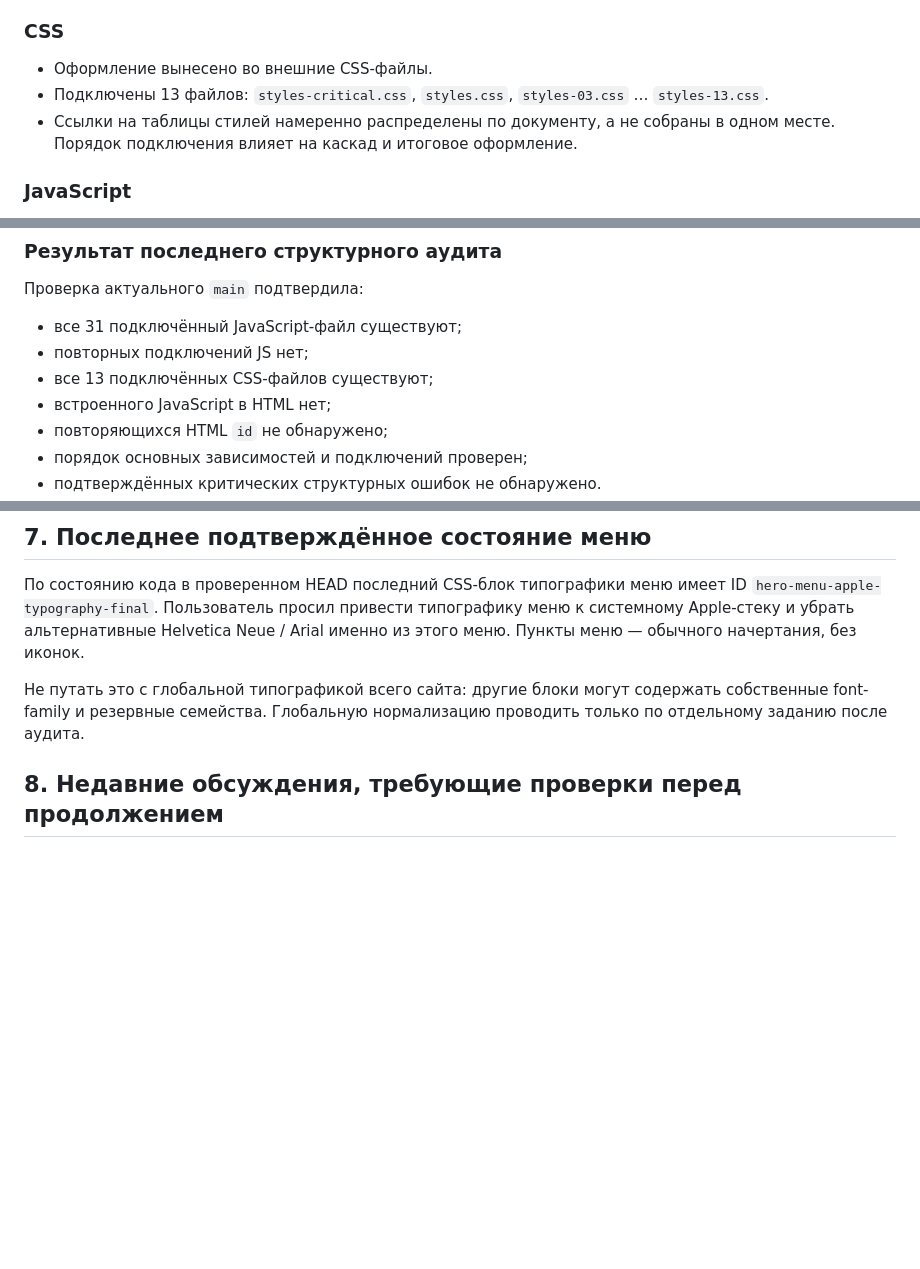
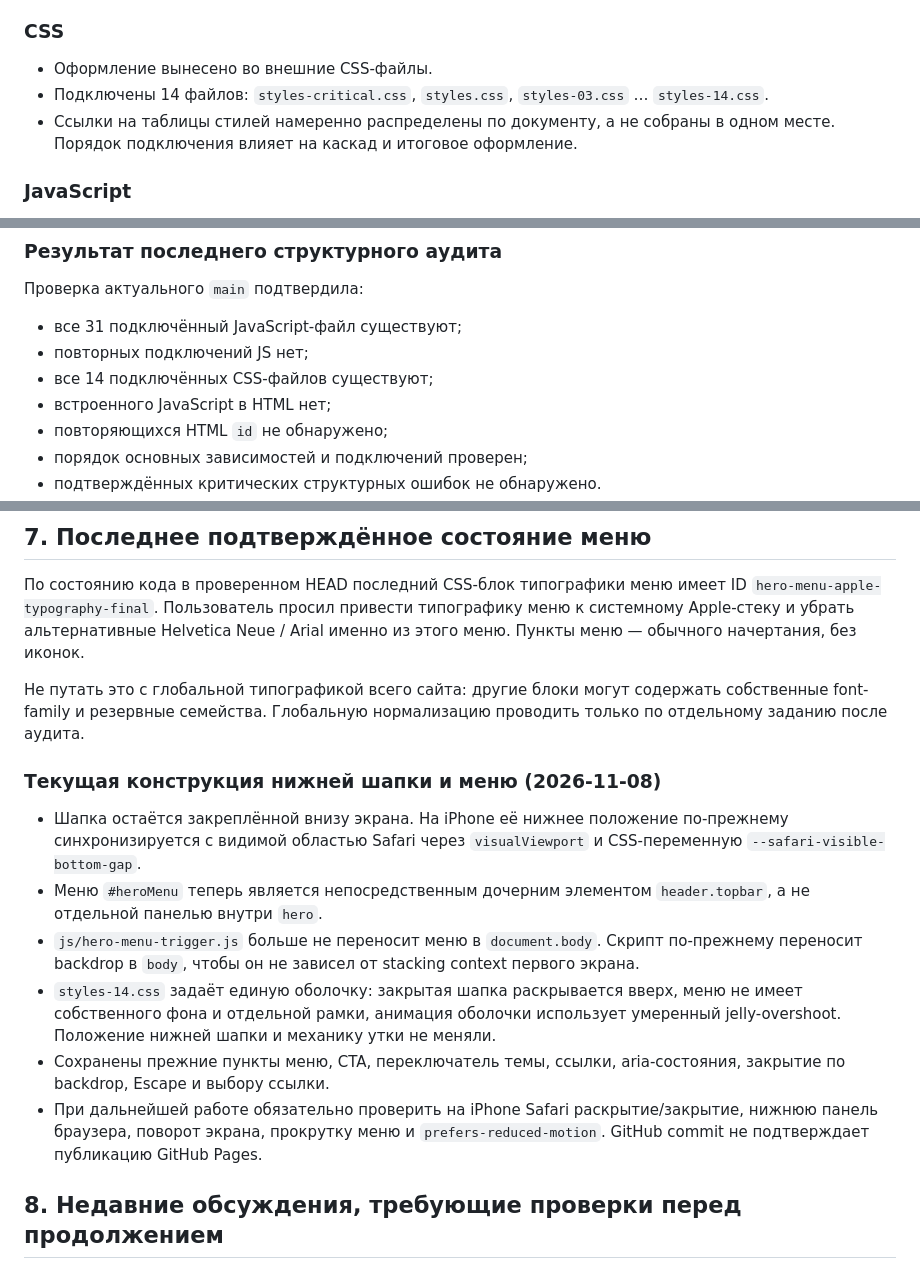
Before and after one commit to Republic-585/mam-ya-sam, a Markdown page: PROJECT_CONTEXT.md, 3 parts joined by grey strips. Drawn GitHub-style; blank space fills up the shorter version.

Commit message:
Document unified bottom header architecture

```diff
--- a/PROJECT_CONTEXT.md
+++ b/PROJECT_CONTEXT.md
@@ -40,7 +40,7 @@
 ### CSS
 
 - Оформление вынесено во внешние CSS-файлы.
-- Подключены 13 файлов: `styles-critical.css`, `styles.css`, `styles-03.css` … `styles-13.css`.
+- Подключены 14 файлов: `styles-critical.css`, `styles.css`, `styles-03.css` … `styles-14.css`.
 - Ссылки на таблицы стилей намеренно распределены по документу, а не собраны в одном месте. Порядок подключения влияет на каскад и итоговое оформление.
 
 ### JavaScript
@@ -63,7 +63,7 @@
 
 - все 31 подключённый JavaScript-файл существуют;
 - повторных подключений JS нет;
-- все 13 подключённых CSS-файлов существуют;
+- все 14 подключённых CSS-файлов существуют;
 - встроенного JavaScript в HTML нет;
 - повторяющихся HTML `id` не обнаружено;
 - порядок основных зависимостей и подключений проверен;
@@ -132,6 +132,17 @@
 
 Не путать это с глобальной типографикой всего сайта: другие блоки могут содержать собственные font-family и резервные семейства. Глобальную нормализацию проводить только по отдельному заданию после аудита.
 
+
+
+### Текущая конструкция нижней шапки и меню (2026-11-08)
+
+- Шапка остаётся закреплённой внизу экрана. На iPhone её нижнее положение по-прежнему синхронизируется с видимой областью Safari через `visualViewport` и CSS-переменную `--safari-visible-bottom-gap`.
+- Меню `#heroMenu` теперь является непосредственным дочерним элементом `header.topbar`, а не отдельной панелью внутри `hero`.
+- `js/hero-menu-trigger.js` больше не переносит меню в `document.body`. Скрипт по-прежнему переносит backdrop в `body`, чтобы он не зависел от stacking context первого экрана.
+- `styles-14.css` задаёт единую оболочку: закрытая шапка раскрывается вверх, меню не имеет собственного фона и отдельной рамки, анимация оболочки использует умеренный jelly-overshoot. Положение нижней шапки и механику утки не меняли.
+- Сохранены прежние пункты меню, CTA, переключатель темы, ссылки, aria-состояния, закрытие по backdrop, Escape и выбору ссылки.
+- При дальнейшей работе обязательно проверить на iPhone Safari раскрытие/закрытие, нижнюю панель браузера, поворот экрана, прокрутку меню и `prefers-reduced-motion`. GitHub commit не подтверждает публикацию GitHub Pages.
+
 ## 8. Недавние обсуждения, требующие проверки перед продолжением
 
 Это история запросов, а не гарантия, что каждый пункт уже опубликован или остаётся в текущем коде. Проверять фактическое состояние в `main` и на опубликованном сайте.
```
Also changed, not shown: other parts of PROJECT_CONTEXT.md (+1 -1 lines).
